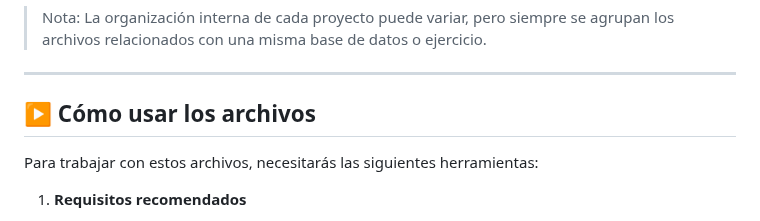
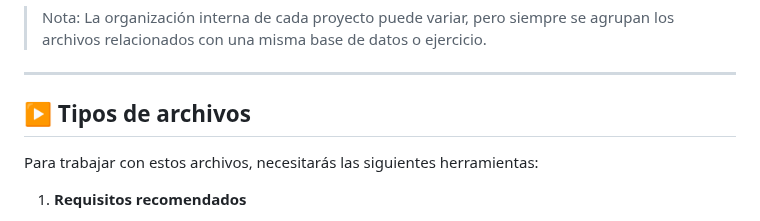
Before and after one commit to Suerooo/DAW, a Markdown page: SQL/README.md, the part around the change. Rendered like a GitHub page.

```diff
--- a/SQL/README.md
+++ b/SQL/README.md
@@ -30,7 +30,7 @@ Cada carpeta de proyecto suele incluir una combinación de los siguientes tipos
 
 ---
 
-## ▶️ Cómo usar los archivos
+## ▶️ Tipos de archivos
 
 Para trabajar con estos archivos, necesitarás las siguientes herramientas:
 
```
